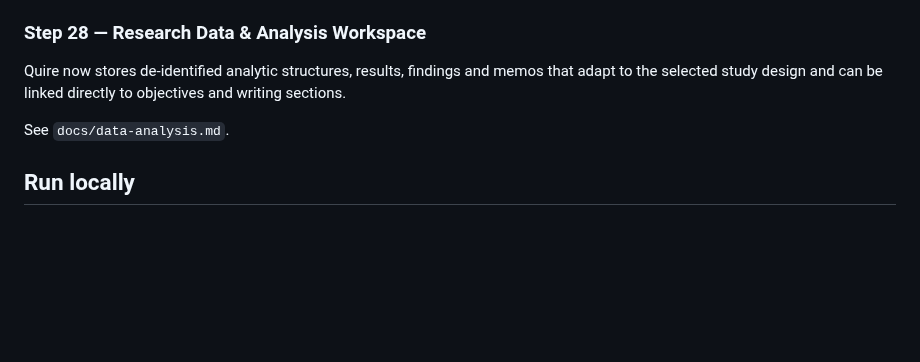
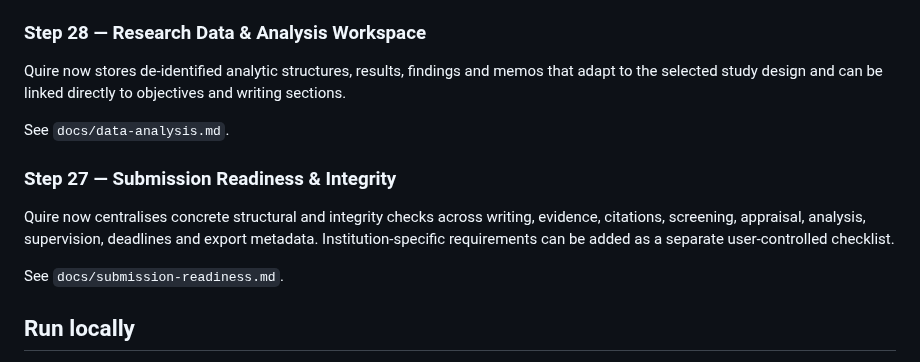
Before and after one commit to jasonfenech118-ctrl/quire, a Markdown page: README.md, the part around the change. Rendered like a GitHub page; blank space fills up the shorter version.

Commit message:
Mark Submission Readiness complete

```diff
--- a/README.md
+++ b/README.md
@@ -225,6 +225,12 @@ Quire now stores de-identified analytic structures, results, findings and memos
 
 See `docs/data-analysis.md`.
 
+### Step 27 — Submission Readiness & Integrity
+
+Quire now centralises concrete structural and integrity checks across writing, evidence, citations, screening, appraisal, analysis, supervision, deadlines and export metadata. Institution-specific requirements can be added as a separate user-controlled checklist.
+
+See `docs/submission-readiness.md`.
+
 ## Run locally
 
 1. Clone the repository.
```
